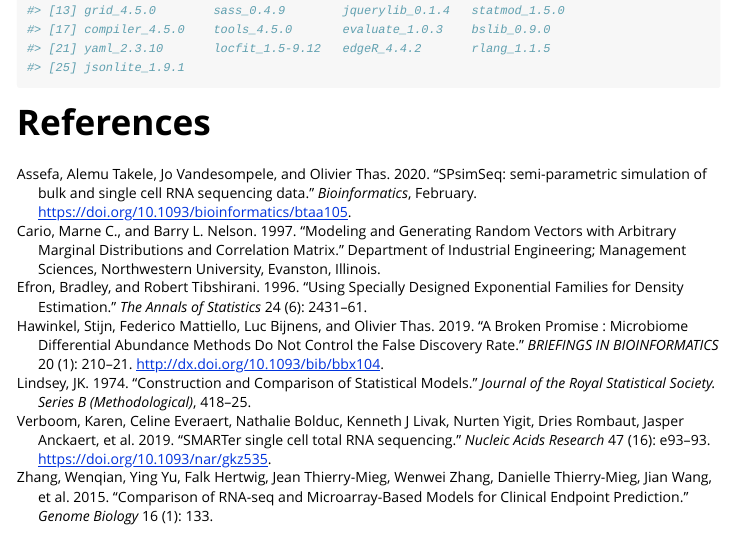
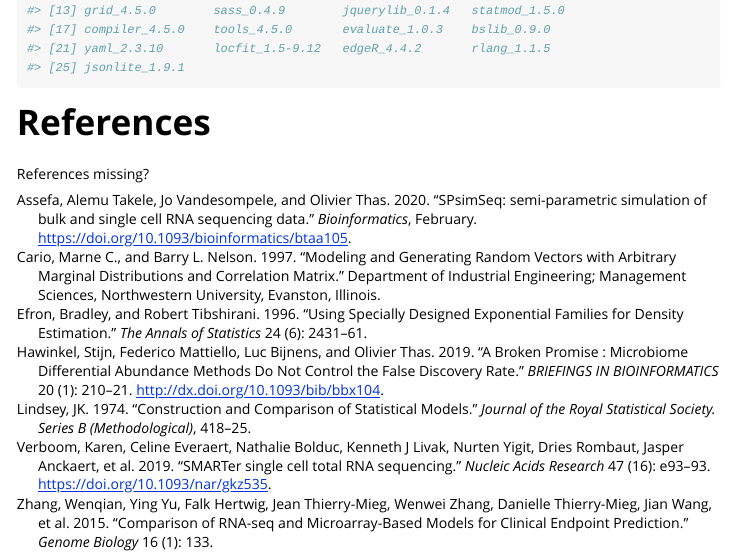
Before and after one commit to CenterForStatistics-UGent/SPsimSeq, an R Markdown document (vignettes/SPsimSeq.Rmd): the page in a window 1100 px wide, from 12710 px down. Rendered offline with R 4.5, knitr and Pandoc, with nearby package versions; some code elsewhere in the file could not run offline; long lines of code are wrapped.

````diff
--- a/vignettes/spsimseq.Rmd
+++ b/vignettes/SPsimSeq.Rmd
@@ -337,11 +337,10 @@
        col="blue", pch=20, cex=1.5, cex.lab=1.25)
 ```
 
-
-
-
 ```{r}
 sessionInfo()
 ```
 
 # References
+
+References missing?
````
Also changed, not shown: 1 other file.
